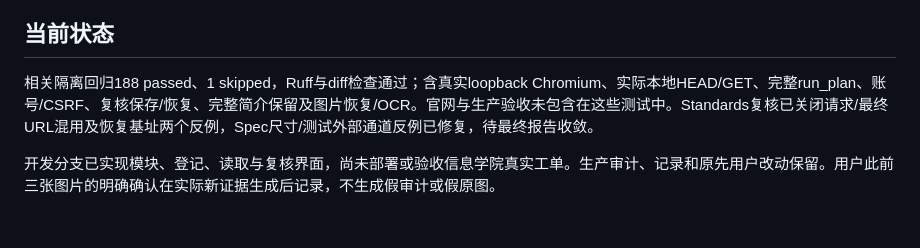
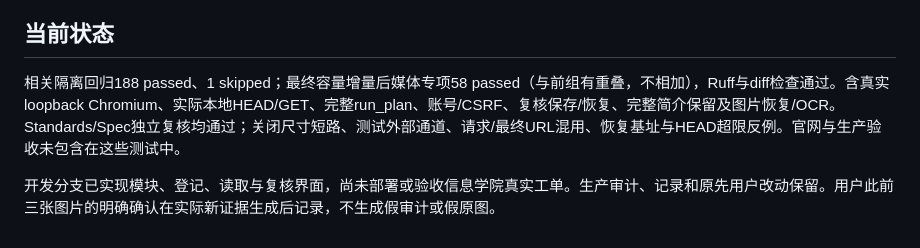
Before and after one commit to normaltank/MyPlan, a Markdown page: docs/implementation/2026-10-10-missing-profile-image-review.md, the part around the change. Rendered like a GitHub page.

Commit message:
docs: record completed independent missing-media reviews

```diff
--- a/docs/implementation/2026-10-10-missing-profile-image-review.md
+++ b/docs/implementation/2026-10-10-missing-profile-image-review.md
@@ -18,6 +18,6 @@
 
 ## 当前状态
 
-相关隔离回归188 passed、1 skipped，Ruff与diff检查通过；含真实loopback Chromium、实际本地HEAD/GET、完整run_plan、账号/CSRF、复核保存/恢复、完整简介保留及图片恢复/OCR。官网与生产验收未包含在这些测试中。Standards复核已关闭请求/最终URL混用及恢复基址两个反例，Spec尺寸/测试外部通道反例已修复，待最终报告收敛。
+相关隔离回归188 passed、1 skipped；最终容量增量后媒体专项58 passed（与前组有重叠，不相加），Ruff与diff检查通过。含真实loopback Chromium、实际本地HEAD/GET、完整run_plan、账号/CSRF、复核保存/恢复、完整简介保留及图片恢复/OCR。Standards/Spec独立复核均通过；关闭尺寸短路、测试外部通道、请求/最终URL混用、恢复基址与HEAD超限反例。官网与生产验收未包含在这些测试中。
 
 开发分支已实现模块、登记、读取与复核界面，尚未部署或验收信息学院真实工单。生产审计、记录和原先用户改动保留。用户此前三张图片的明确确认在实际新证据生成后记录，不生成假审计或假原图。
```
